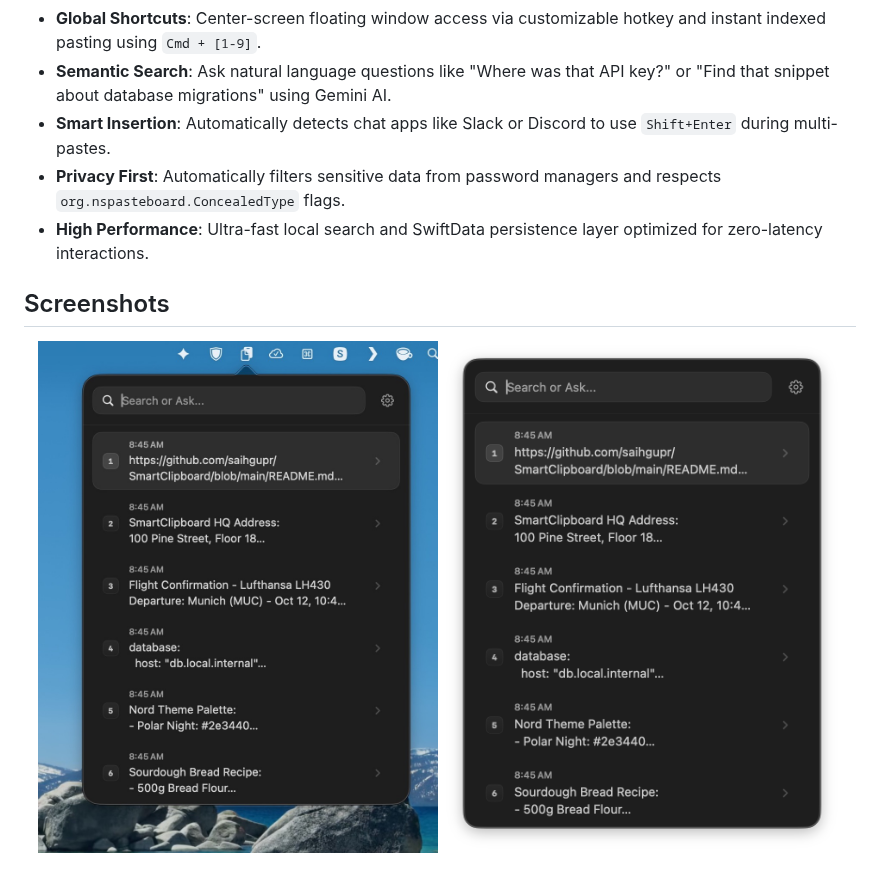
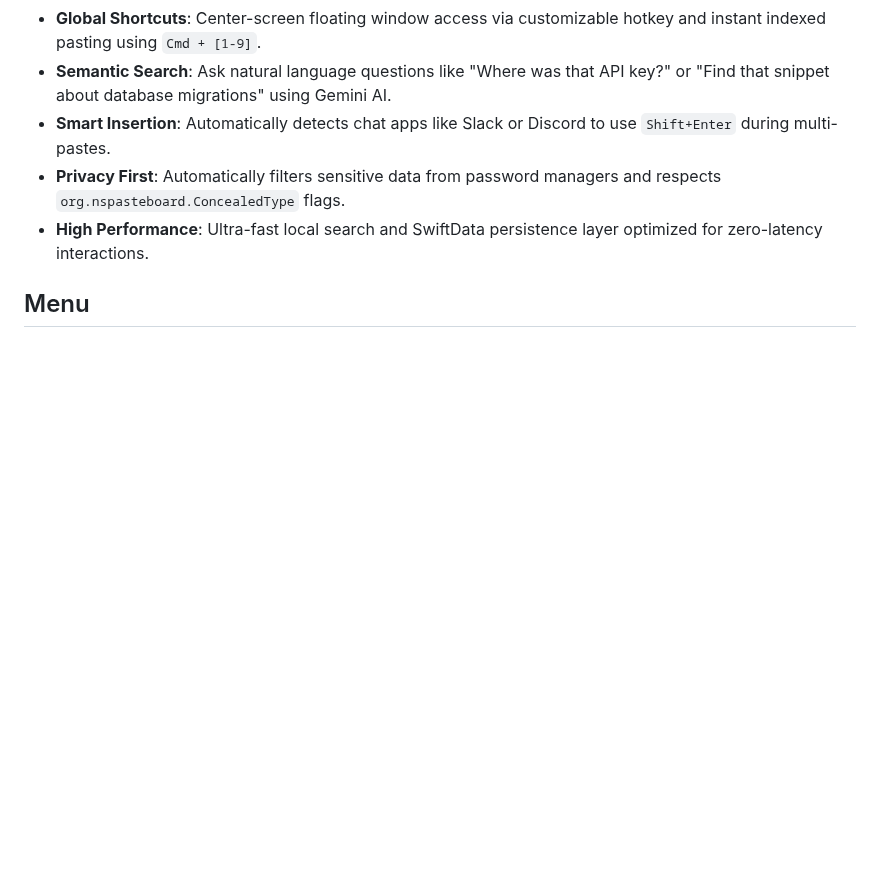
Before and after one commit to saihgupr/SmartClipboard, a Markdown page: README.md, the part around one of its changes. Rendered like a GitHub page; pictures changed too: assets/screenshot5.jpeg, assets/screenshot6.png (deleted); blank space fills up the shorter version.

Commit message:
docs: add main screenshots and update layout in README.md

```diff
--- a/README.md
+++ b/README.md
@@ -19,12 +24,7 @@ SmartClipboard is a modern macOS menu bar application built with SwiftUI that en
 - **Privacy First**: Automatically filters sensitive data from password managers and respects `org.nspasteboard.ConcealedType` flags.
 - **High Performance**: Ultra-fast local search and SwiftData persistence layer optimized for zero-latency interactions.
 
-## Screenshots
-
-<p align="center">
-  <img src="assets/screenshot5.jpeg" width="48%" alt="Spotlight Search Window" />
-  <img src="assets/screenshot6.png" width="48%" alt="Model Settings" />
-</p>
+## Menu
 
 <p align="center">
   <img src="assets/screenshot1.png" width="48%" alt="Menu Bar Popover" />
```
Also changed, not shown: other parts of README.md (+5 -0 lines), assets/screenshot6.jpeg (added).
